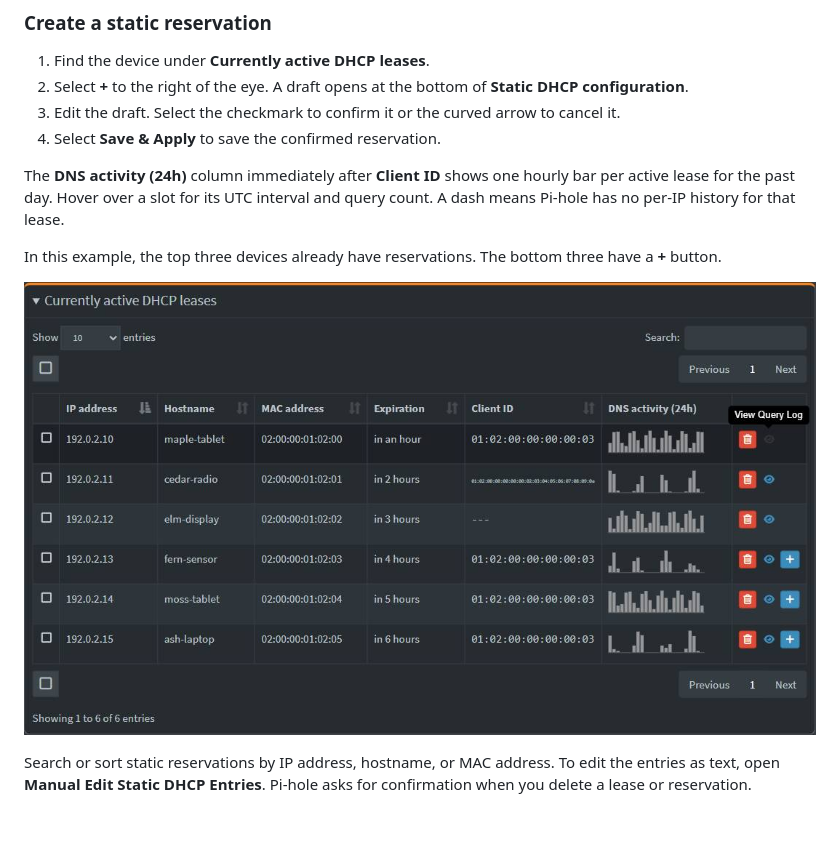
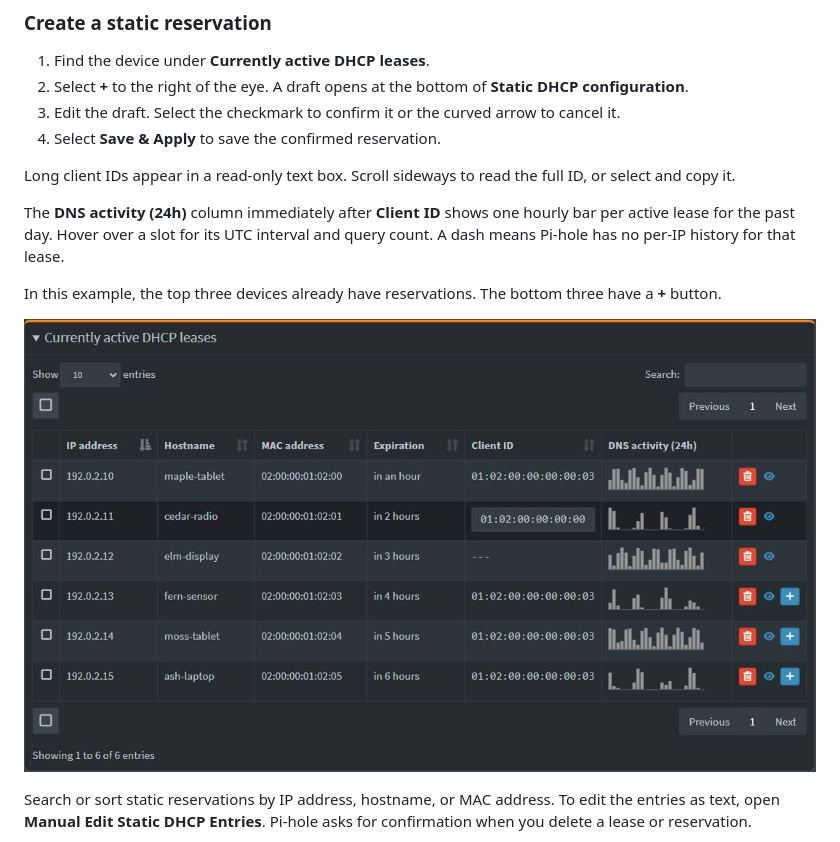
Before and after one commit to micassa-pics/pihole-aaf, a Markdown page: README.md, the part around the change. Rendered like a GitHub page; pictures changed too: assets/active-dhcp-leases.jpg; blank space fills up the shorter version.

Commit message:
Show long DHCP client IDs in scrollable read-only fields

```diff
--- a/README.md
+++ b/README.md
@@ -66,6 +66,8 @@ Select the eye beside an active lease or static reservation to see queries from
 3. Edit the draft. Select the checkmark to confirm it or the curved arrow to cancel it.
 4. Select **Save & Apply** to save the confirmed reservation.
 
+Long client IDs appear in a read-only text box. Scroll sideways to read the full ID, or select and copy it.
+
 The **DNS activity (24h)** column immediately after **Client ID** shows one hourly bar per active lease for the past day. Hover over a slot for its UTC interval and query count. A dash means Pi-hole has no per-IP history for that lease.
 
 In this example, the top three devices already have reservations. The bottom three have a **+** button.
```
Also changed, not shown: 1 other file.
